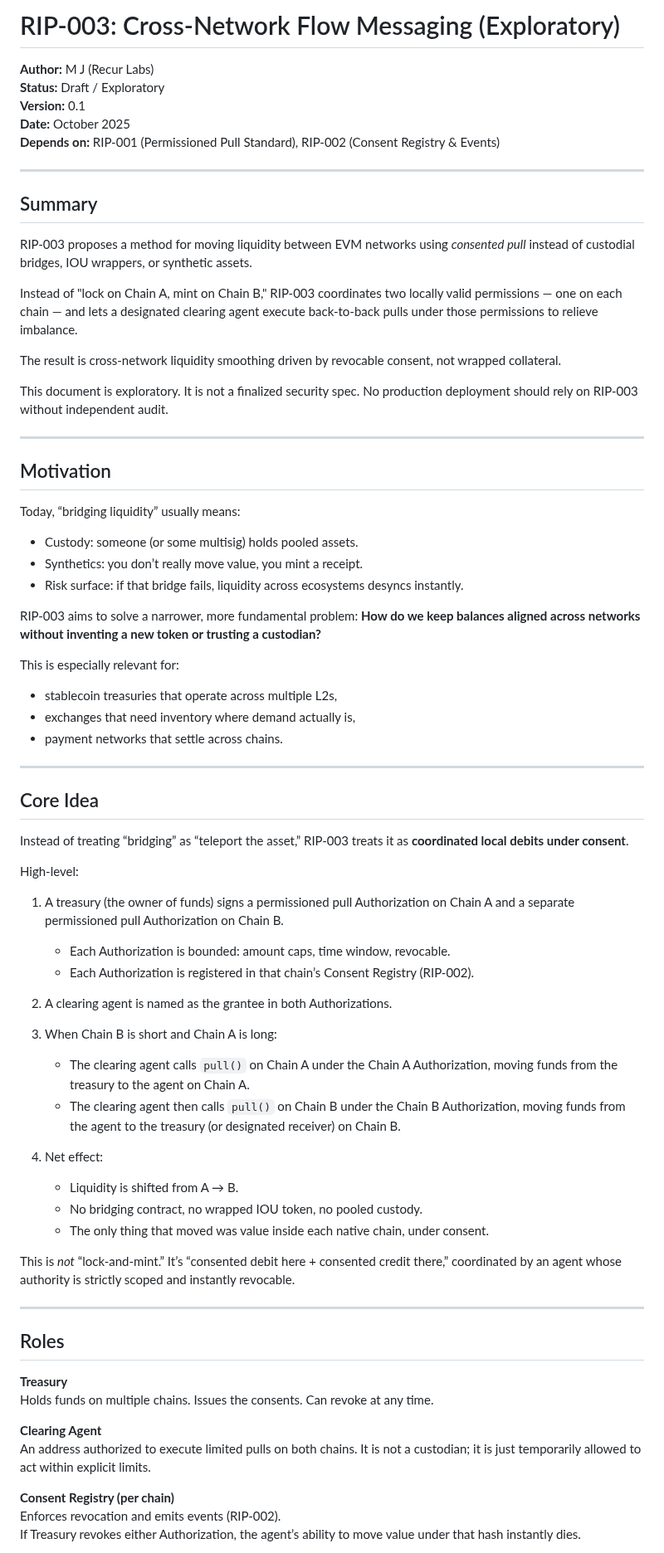
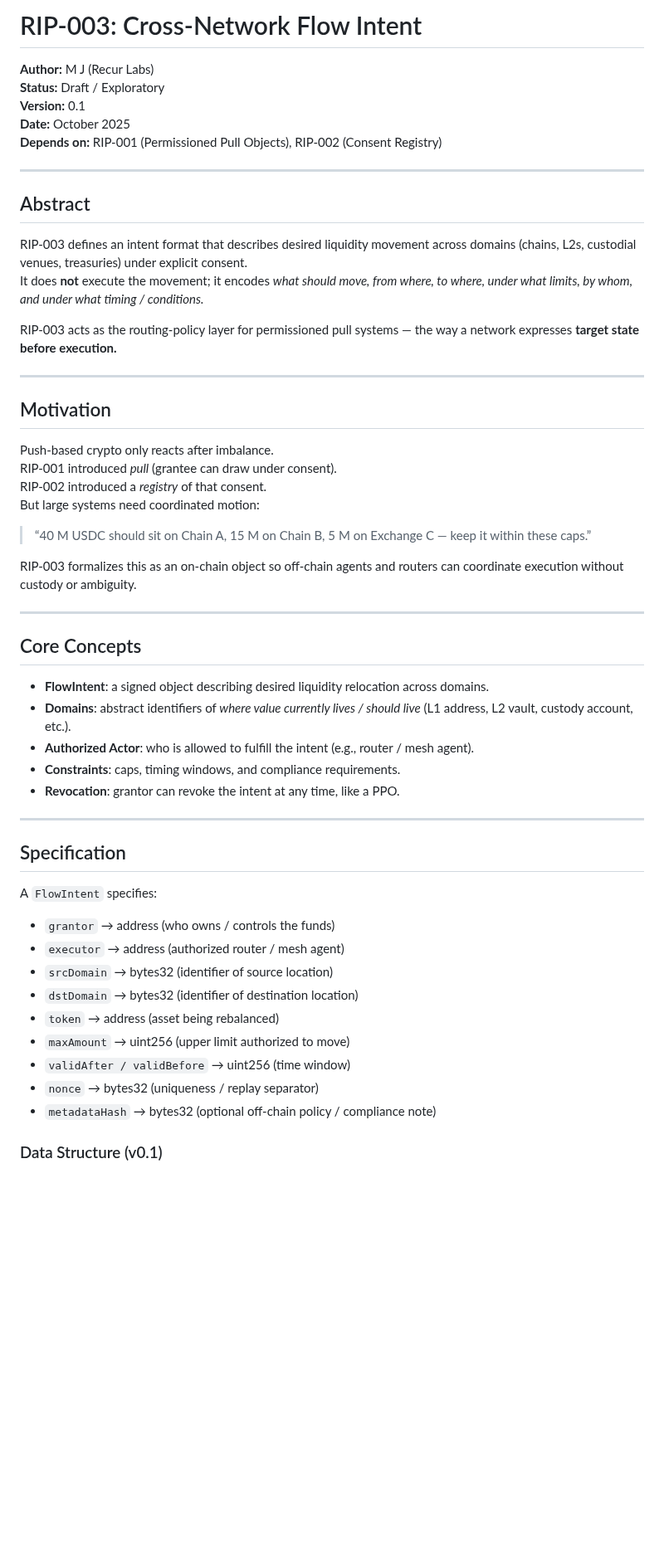
Before and after one commit to recurmj/recur-standard, a Markdown page: docs/RIP-003.md, the part around one of its changes. Shown at 83% size. GitHub-like rendering; blank space fills up the shorter version.

```diff
--- a/docs/RIP-003.md
+++ b/docs/RIP-003.md
@@ -1,77 +1,58 @@
-# RIP-003: Cross-Network Flow Messaging (Exploratory)
+# RIP-003: Cross-Network Flow Intent
 
 **Author:** M J (Recur Labs)
 **Status:** Draft / Exploratory
 **Version:** 0.1
 **Date:** October 2025
-**Depends on:** RIP-001 (Permissioned Pull Standard), RIP-002 (Consent Registry & Events)
+**Depends on:** RIP-001 (Permissioned Pull Objects), RIP-002 (Consent Registry)
 
 ---
 
-## Summary
+## Abstract
 
-RIP-003 proposes a method for moving liquidity between EVM networks using *consented pull* instead of custodial bridges, IOU wrappers, or synthetic assets.
+RIP-003 defines an intent format that describes desired liquidity movement across domains (chains, L2s, custodial venues, treasuries) under explicit consent.
+It does **not** execute the movement; it encodes *what should move, from where, to where, under what limits, by whom, and under what timing / conditions.*
 
-Instead of "lock on Chain A, mint on Chain B," RIP-003 coordinates two locally valid permissions — one on each chain — and lets a designated clearing agent execute back-to-back pulls under those permissions to relieve imbalance.
-
-The result is cross-network liquidity smoothing driven by revocable consent, not wrapped collateral.
-
-This document is exploratory. It is not a finalized security spec. No production deployment should rely on RIP-003 without independent audit.
+RIP-003 acts as the routing-policy layer for permissioned pull systems — the way a network expresses **target state before execution.**
 
 ---
 
 ## Motivation
 
-Today, “bridging liquidity” usually means:
-- Custody: someone (or some multisig) holds pooled assets.
-- Synthetics: you don’t really move value, you mint a receipt.
-- Risk surface: if that bridge fails, liquidity across ecosystems desyncs instantly.
+Push-based crypto only reacts after imbalance.
+RIP-001 introduced *pull* (grantee can draw under consent).
+RIP-002 introduced a *registry* of that consent.
+But large systems need coordinated motion:
 
-RIP-003 aims to solve a narrower, more fundamental problem:
-**How do we keep balances aligned across networks without inventing a new token or trusting a custodian?**
+> “40 M USDC should sit on Chain A, 15 M on Chain B, 5 M on Exchange C — keep it within these caps.”
 
-This is especially relevant for:
-- stablecoin treasuries that operate across multiple L2s,
-- exchanges that need inventory where demand actually is,
-- payment networks that settle across chains.
+RIP-003 formalizes this as an on-chain object so off-chain agents and routers can coordinate execution without custody or ambiguity.
 
 ---
 
-## Core Idea
+## Core Concepts
 
-Instead of treating “bridging” as “teleport the asset,” RIP-003 treats it as **coordinated local debits under consent**.
-
-High-level:
-
-1. A treasury (the owner of funds) signs a permissioned pull Authorization on Chain A and a separate permissioned pull Authorization on Chain B.
-   - Each Authorization is bounded: amount caps, time window, revocable.
-   - Each Authorization is registered in that chain’s Consent Registry (RIP-002).
-
-2. A clearing agent is named as the grantee in both Authorizations.
-
-3. When Chain B is short and Chain A is long:
-   - The clearing agent calls `pull()` on Chain A under the Chain A Authorization, moving funds from the treasury to the agent on Chain A.
-   - The clearing agent then calls `pull()` on Chain B under the Chain B Authorization, moving funds from the agent to the treasury (or designated receiver) on Chain B.
-
-4. Net effect:
-   - Liquidity is shifted from A → B.
-   - No bridging contract, no wrapped IOU token, no pooled custody.
-   - The only thing that moved was value inside each native chain, under consent.
-
-This is *not* “lock-and-mint.”
-It’s “consented debit here + consented credit there,” coordinated by an agent whose authority is strictly scoped and instantly revocable.
+- **FlowIntent**: a signed object describing desired liquidity relocation across domains.
+- **Domains**: abstract identifiers of *where value currently lives / should live* (L1 address, L2 vault, custody account, etc.).
+- **Authorized Actor**: who is allowed to fulfill the intent (e.g., router / mesh agent).
+- **Constraints**: caps, timing windows, and compliance requirements.
+- **Revocation**: grantor can revoke the intent at any time, like a PPO.
 
 ---
 
-## Roles
+## Specification
 
-**Treasury**
-Holds funds on multiple chains. Issues the consents. Can revoke at any time.
+A `FlowIntent` specifies:
 
-**Clearing Agent**
-An address authorized to execute limited pulls on both chains. It is not a custodian; it is just temporarily allowed to act within explicit limits.
+- `grantor`  → address (who owns / controls the funds)
+- `executor` → address (authorized router / mesh agent)
+- `srcDomain` → bytes32 (identifier of source location)
+- `dstDomain` → bytes32 (identifier of destination location)
+- `token`     → address (asset being rebalanced)
+- `maxAmount` → uint256 (upper limit authorized to move)
+- `validAfter / validBefore` → uint256 (time window)
+- `nonce`     → bytes32 (uniqueness / replay separator)
+- `metadataHash` → bytes32 (optional off-chain policy / compliance note)
 
-**Consent Registry (per chain)**
-Enforces revocation and emits events (RIP-002).
-If Treasury revokes either Authorization, the agent’s ability to move value under that hash instantly dies.
+### Data Structure (v0.1)
 
```
Also changed, not shown: other parts of docs/RIP-003.md (+31 -77 lines).
